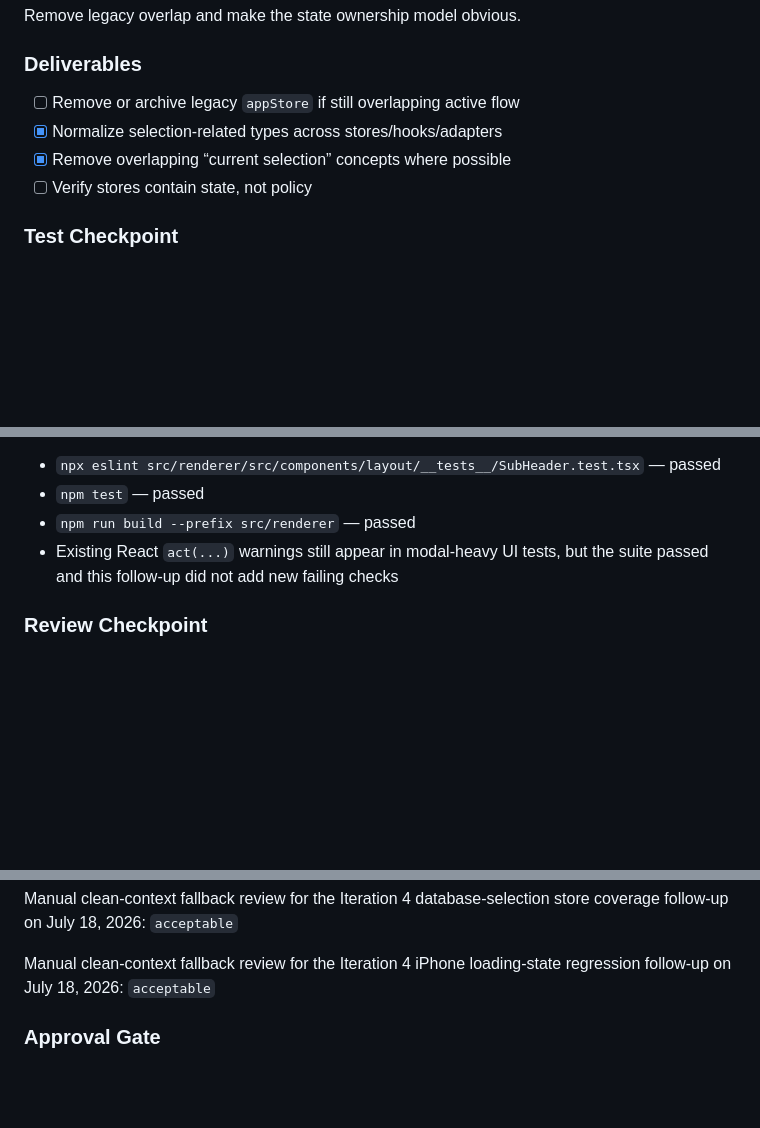
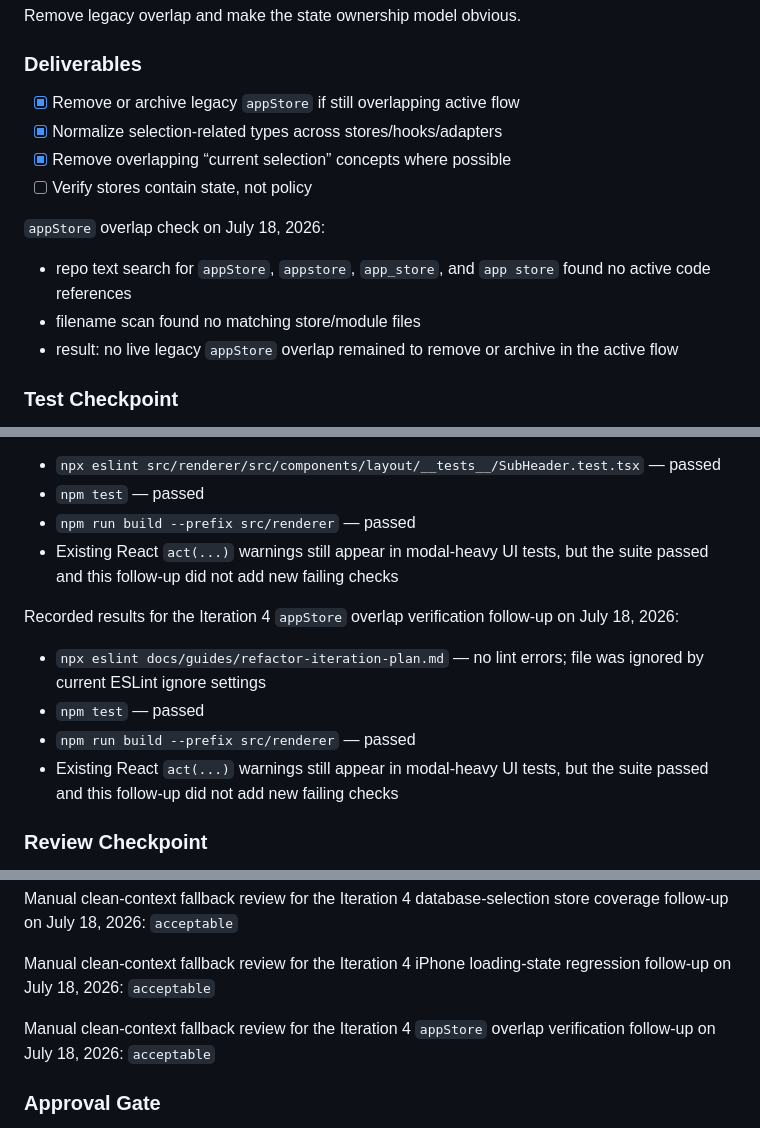
Before and after one commit to groot007/flippio, a Markdown page: docs/guides/refactor-iteration-plan.md, 3 parts joined by grey strips. Drawn GitHub-style; blank space fills up the shorter version.

Commit message:
docs: close appStore iteration check
- record that no live appStore overlap remains in the repo
- capture Iteration 4 verification test and review status

```diff
--- a/docs/guides/refactor-iteration-plan.md
+++ b/docs/guides/refactor-iteration-plan.md
@@ -376,10 +376,16 @@ Remove legacy overlap and make the state ownership model obvious.
 
 ### Deliverables
 
-- [ ] Remove or archive legacy `appStore` if still overlapping active flow
+- [x] Remove or archive legacy `appStore` if still overlapping active flow
 - [x] Normalize selection-related types across stores/hooks/adapters
 - [x] Remove overlapping “current selection” concepts where possible
 - [ ] Verify stores contain state, not policy
+
+`appStore` overlap check on July 18, 2026:
+
+- repo text search for `appStore`, `appstore`, `app_store`, and `app store` found no active code references
+- filename scan found no matching store/module files
+- result: no live legacy `appStore` overlap remained to remove or archive in the active flow
 
 ### Test Checkpoint
 
@@ -417,6 +423,13 @@ Recorded results for the Iteration 4 iPhone loading-state regression follow-up o
 - `npm run build --prefix src/renderer` — passed
 - Existing React `act(...)` warnings still appear in modal-heavy UI tests, but the suite passed and this follow-up did not add new failing checks
 
+Recorded results for the Iteration 4 `appStore` overlap verification follow-up on July 18, 2026:
+
+- `npx eslint docs/guides/refactor-iteration-plan.md` — no lint errors; file was ignored by current ESLint ignore settings
+- `npm test` — passed
+- `npm run build --prefix src/renderer` — passed
+- Existing React `act(...)` warnings still appear in modal-heavy UI tests, but the suite passed and this follow-up did not add new failing checks
+
 ### Review Checkpoint
 
 - [x] Clean-context reviewer checks:
@@ -434,6 +447,8 @@ Manual clean-context fallback review for the Iteration 4 selection-contract norm
 Manual clean-context fallback review for the Iteration 4 database-selection store coverage follow-up on July 18, 2026: `acceptable`
 
 Manual clean-context fallback review for the Iteration 4 iPhone loading-state regression follow-up on July 18, 2026: `acceptable`
+
+Manual clean-context fallback review for the Iteration 4 `appStore` overlap verification follow-up on July 18, 2026: `acceptable`
 
 ### Approval Gate
 
```
